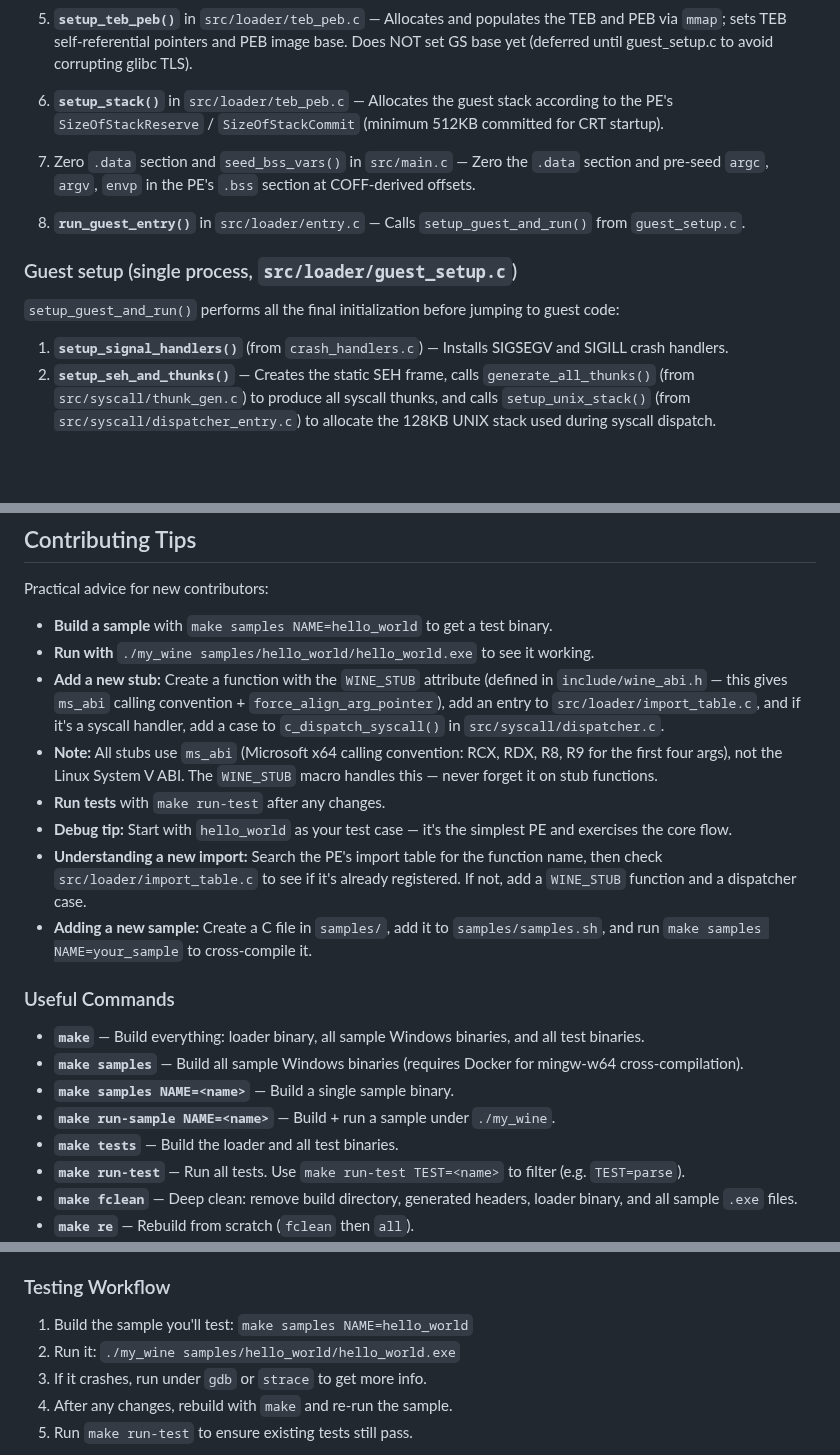
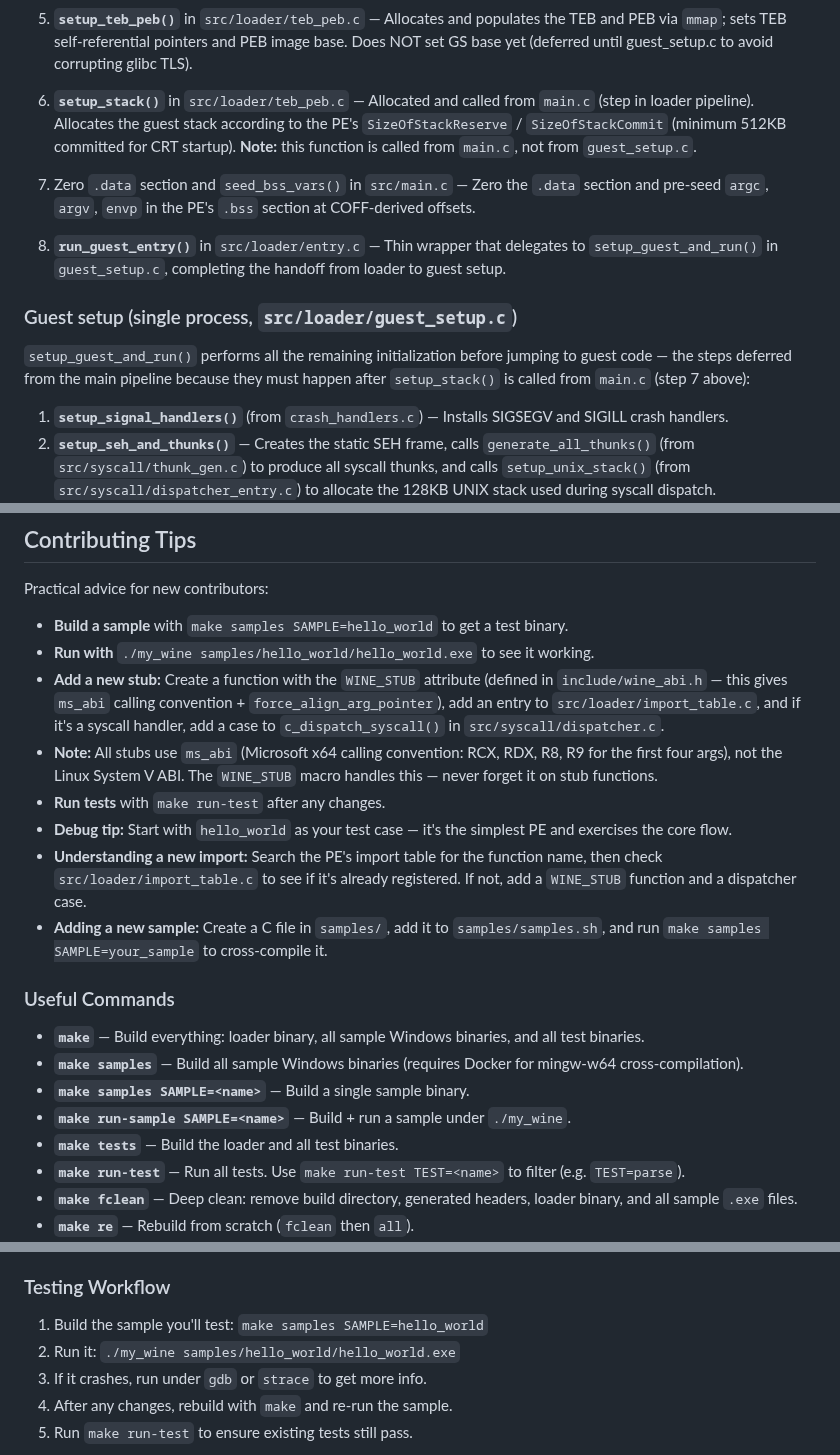
Before and after one commit to CedricThomas/my_wine, a Markdown page: docs/onboarding.md, 3 parts joined by grey strips. Drawn GitHub-style; blank space fills up the shorter version.

```diff
--- a/docs/onboarding.md
+++ b/docs/onboarding.md
@@ -102,15 +102,15 @@ The pipeline in `src/main.c` (`main()`) runs 10 steps:
 
 5. **`setup_teb_peb()`** in `src/loader/teb_peb.c` — Allocates and populates the TEB and PEB via `mmap`; sets TEB self-referential pointers and PEB image base. Does NOT set GS base yet (deferred until guest_setup.c to avoid corrupting glibc TLS).
 
-6. **`setup_stack()`** in `src/loader/teb_peb.c` — Allocates the guest stack according to the PE's `SizeOfStackReserve` / `SizeOfStackCommit` (minimum 512KB committed for CRT startup).
+6. **`setup_stack()`** in `src/loader/teb_peb.c` — Allocated and called from `main.c` (step in loader pipeline). Allocates the guest stack according to the PE's `SizeOfStackReserve` / `SizeOfStackCommit` (minimum 512KB committed for CRT startup). **Note:** this function is called from `main.c`, not from `guest_setup.c`.
 
 7. Zero `.data` section and `seed_bss_vars()` in `src/main.c` — Zero the `.data` section and pre-seed `argc`, `argv`, `envp` in the PE's `.bss` section at COFF-derived offsets.
 
-8. **`run_guest_entry()`** in `src/loader/entry.c` — Calls `setup_guest_and_run()` from `guest_setup.c`.
+8. **`run_guest_entry()`** in `src/loader/entry.c` — Thin wrapper that delegates to `setup_guest_and_run()` in `guest_setup.c`, completing the handoff from loader to guest setup.
 
 ### Guest setup (single process, `src/loader/guest_setup.c`)
 
-`setup_guest_and_run()` performs all the final initialization before jumping to guest code:
+`setup_guest_and_run()` performs all the remaining initialization before jumping to guest code — the steps deferred from the main pipeline because they must happen after `setup_stack()` is called from `main.c` (step 7 above):
 
 1. **`setup_signal_handlers()`** (from `crash_handlers.c`) — Installs SIGSEGV and SIGILL crash handlers.
 2. **`setup_seh_and_thunks()`** — Creates the static SEH frame, calls `generate_all_thunks()` (from `src/syscall/thunk_gen.c`) to produce all syscall thunks, and calls `setup_unix_stack()` (from `src/syscall/dispatcher_entry.c`) to allocate the 128KB UNIX stack used during syscall dispatch.
@@ -140,21 +140,21 @@ For the full flow diagram, see [Architecture](architecture.md) §1.
 
 Practical advice for new contributors:
 
-- **Build a sample** with `make samples NAME=hello_world` to get a test binary.
+- **Build a sample** with `make samples SAMPLE=hello_world` to get a test binary.
 - **Run with** `./my_wine samples/hello_world/hello_world.exe` to see it working.
 - **Add a new stub:** Create a function with the `WINE_STUB` attribute (defined in `include/wine_abi.h` — this gives `ms_abi` calling convention + `force_align_arg_pointer`), add an entry to `src/loader/import_table.c`, and if it's a syscall handler, add a case to `c_dispatch_syscall()` in `src/syscall/dispatcher.c`.
 - **Note:** All stubs use `ms_abi` (Microsoft x64 calling convention: RCX, RDX, R8, R9 for the first four args), not the Linux System V ABI. The `WINE_STUB` macro handles this — never forget it on stub functions.
 - **Run tests** with `make run-test` after any changes.
 - **Debug tip:** Start with `hello_world` as your test case — it's the simplest PE and exercises the core flow.
 - **Understanding a new import:** Search the PE's import table for the function name, then check `src/loader/import_table.c` to see if it's already registered. If not, add a `WINE_STUB` function and a dispatcher case.
-- **Adding a new sample:** Create a C file in `samples/`, add it to `samples/samples.sh`, and run `make samples NAME=your_sample` to cross-compile it.
+- **Adding a new sample:** Create a C file in `samples/`, add it to `samples/samples.sh`, and run `make samples SAMPLE=your_sample` to cross-compile it.
 
 ### Useful Commands
 
 - **`make`** — Build everything: loader binary, all sample Windows binaries, and all test binaries.
 - **`make samples`** — Build all sample Windows binaries (requires Docker for mingw-w64 cross-compilation).
-- **`make samples NAME=<name>`** — Build a single sample binary.
-- **`make run-sample NAME=<name>`** — Build + run a sample under `./my_wine`.
+- **`make samples SAMPLE=<name>`** — Build a single sample binary.
+- **`make run-sample SAMPLE=<name>`** — Build + run a sample under `./my_wine`.
 - **`make tests`** — Build the loader and all test binaries.
 - **`make run-test`** — Run all tests. Use `make run-test TEST=<name>` to filter (e.g. `TEST=parse`).
 - **`make fclean`** — Deep clean: remove build directory, generated headers, loader binary, and all sample `.exe` files.
@@ -166,7 +166,7 @@ Practical advice for new contributors:
 
 ### Testing Workflow
 
-1. Build the sample you'll test: `make samples NAME=hello_world`
+1. Build the sample you'll test: `make samples SAMPLE=hello_world`
 2. Run it: `./my_wine samples/hello_world/hello_world.exe`
 3. If it crashes, run under `gdb` or `strace` to get more info.
 4. After any changes, rebuild with `make` and re-run the sample.
```
Also changed, not shown: docs/limitations_investigations.md (+2 -2 lines).
